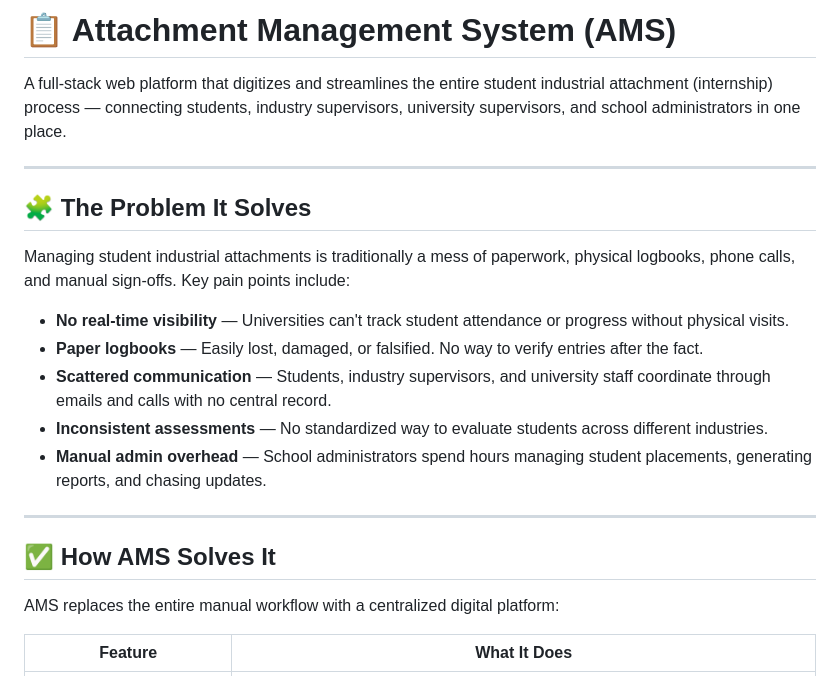
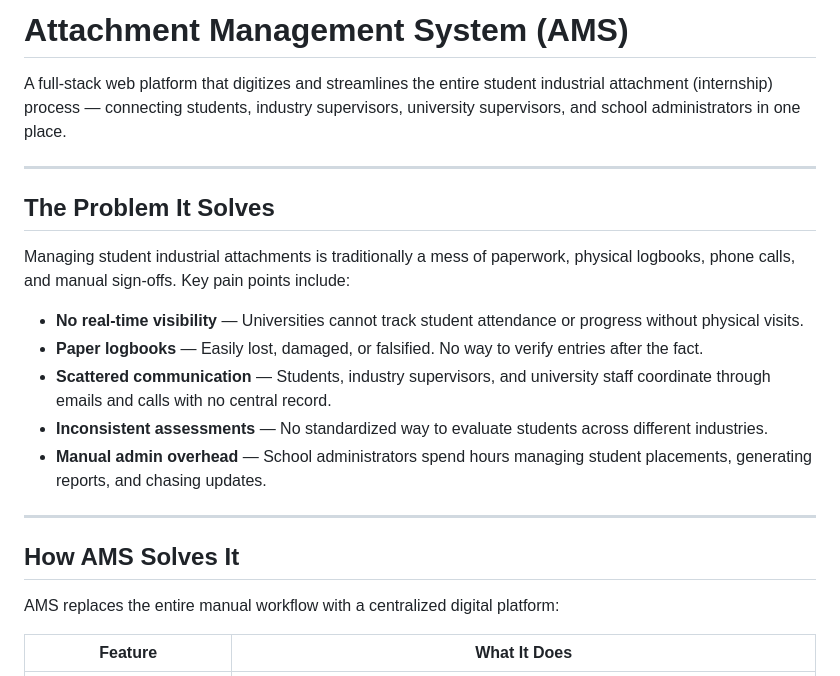
Before and after one commit to AlvinMutie/Attachment-Management-System, a Markdown page: README.md, the part around one of its changes. Drawn GitHub-style.

```diff
--- a/README.md
+++ b/README.md
@@ -1,14 +1,14 @@
-# 📋 Attachment Management System (AMS)
+# Attachment Management System (AMS)
 
 A full-stack web platform that digitizes and streamlines the entire student industrial attachment (internship) process — connecting students, industry supervisors, university supervisors, and school administrators in one place.
 
 ---
 
-## 🧩 The Problem It Solves
+## The Problem It Solves
 
 Managing student industrial attachments is traditionally a mess of paperwork, physical logbooks, phone calls, and manual sign-offs. Key pain points include:
 
-- **No real-time visibility** — Universities can't track student attendance or progress without physical visits.
+- **No real-time visibility** — Universities cannot track student attendance or progress without physical visits.
 - **Paper logbooks** — Easily lost, damaged, or falsified. No way to verify entries after the fact.
 - **Scattered communication** — Students, industry supervisors, and university staff coordinate through emails and calls with no central record.
 - **Inconsistent assessments** — No standardized way to evaluate students across different industries.
@@ -16,7 +16,7 @@ Managing student industrial attachments is traditionally a mess of paperwork, ph
 
 ---
 
-## ✅ How AMS Solves It
+## How AMS Solves It
 
 AMS replaces the entire manual workflow with a centralized digital platform:
 
```
Also changed, not shown: other parts of README.md (+24 -28 lines).
